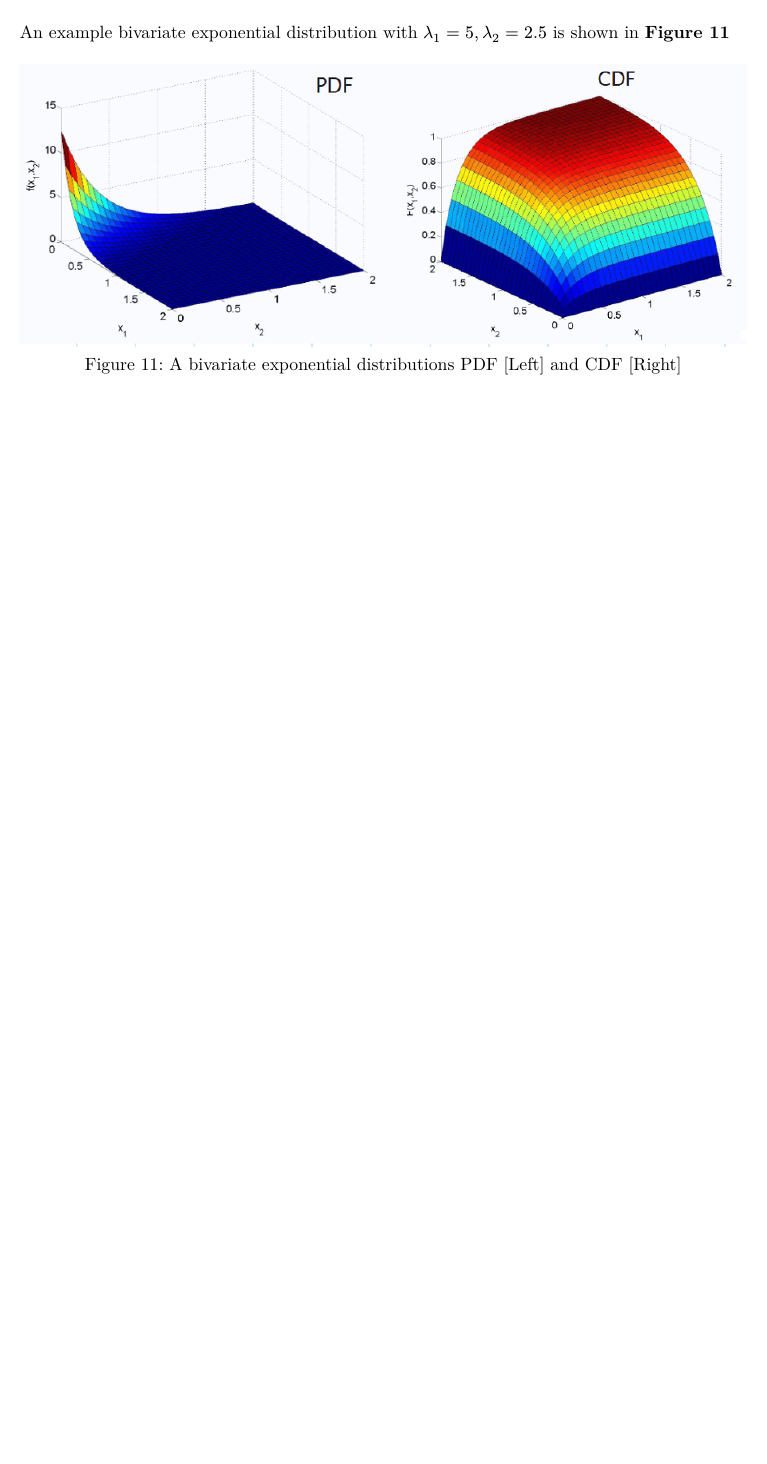
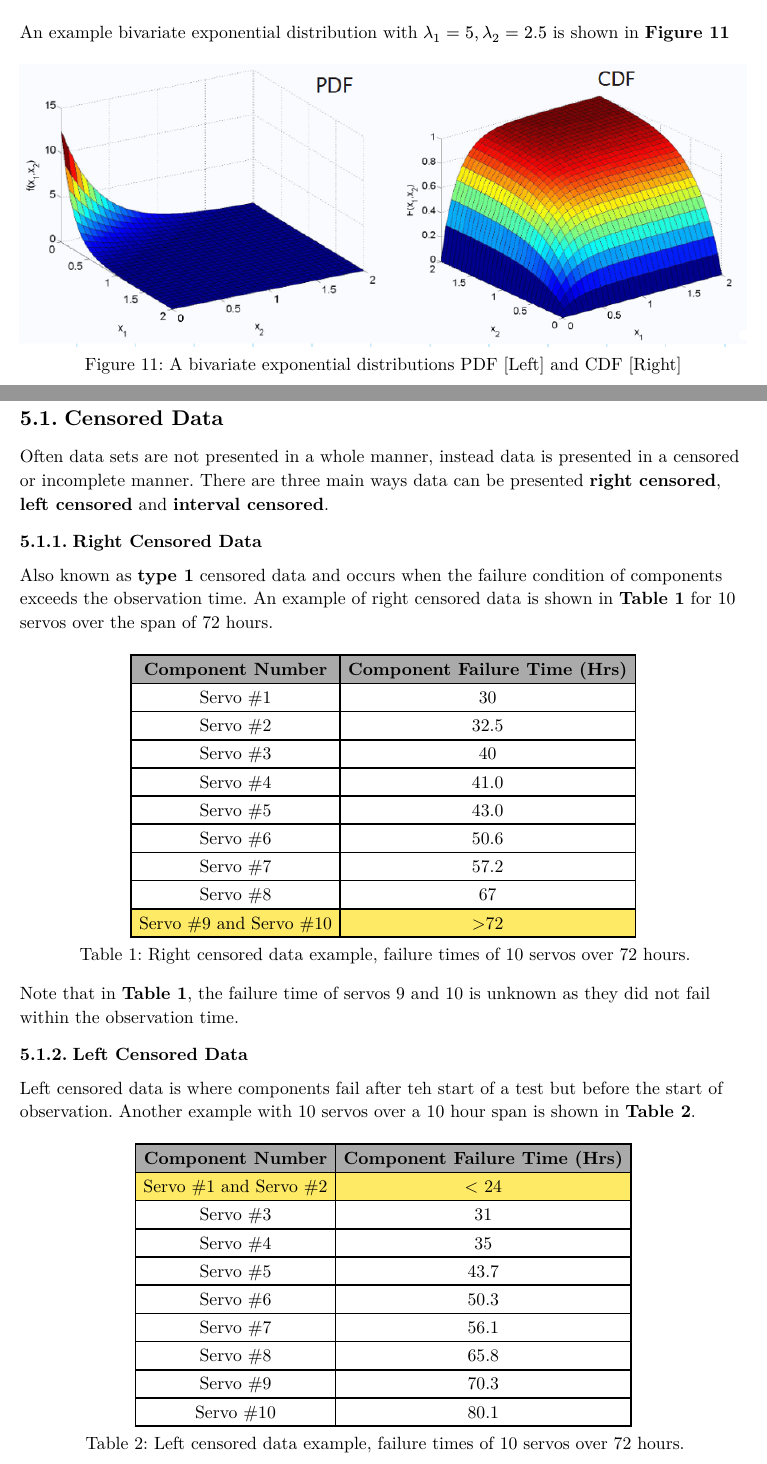
Before and after one commit to Fasuy-git/SESA6085, a Typst document (main.typ, which reads lecture_5/lecture_5.typ): part of page 22 of 23 before the commit and two parts of pages 22 and 23 of 24 after it, the two joined at a grey line, cut so that both start at the same text, the shorter picture padded with empty space. The pictures show the PDF file main.pdf that the author committed with the source.

Commit message:
Add notes on 50% of lecture 5

```diff
--- /dev/null
+++ b/lecture_5/lecture_5.typ
@@ -0,0 +1,15 @@
+#import "../template.typ": *
+
+= Lecture 5
+
+== Censored Data
+
+Often data sets are not presented in a whole manner, instead data is presented in a censored or incomplete manner. There are three main ways data can be presented *right censored*, *left censored* and *interval censored*.
+
+=== Right Censored Data
+
+Also known as *type 1* censored data and occurs when the failure condition of components exceeds the observation time. An example of right censored data is shown in *@5-right-censored-table* for 10 servos over the span of 72 hours.
+
+#figure(
+  table(
+    columns: 2,
@@ -0,0 +22,23 @@
+    table.header[*Component Number*][*Component Failure Time (Hrs)*],
+    [Servo \#1], [30],
+    [Servo \#2], [32.5],
+    [Servo \#3], [40],
+    [Servo \#4], [41.0],
+    [Servo \#5], [43.0],
+    [Servo \#6], [50.6],
+    [Servo \#7], [57.2],
+    [Servo \#8], [67],
+    [Servo \#9 and Servo \#10], [>72],
+  ),
+  caption: [Right censored data example, failure times of 10 servos over 72 hours.],
+)<5-right-censored-table>
+
+Note that in *@5-right-censored-table*, the failure time of servos 9 and 10 is unknown as they did not fail within the observation time.
+
+=== Left Censored Data
+
+Left censored data is where components fail after teh start of a test but before the start of observation. Another example with 10 servos over a 10 hour span is shown in *@5-left-censored-table*.
+
+#figure(
+  table(
+    columns: 2,
@@ -0,0 +51,13 @@
+    table.header[*Component Number*][*Component Failure Time (Hrs)*],
+    [Servo \#1 and Servo \#2], [< 24],
+    [Servo \#3], [31],
+    [Servo \#4], [35],
+    [Servo \#5], [43.7],
+    [Servo \#6], [50.3],
+    [Servo \#7], [56.1],
+    [Servo \#8], [65.8],
+    [Servo \#9], [70.3],
+    [Servo \#10], [80.1],
+  ),
+  caption: [Left censored data example, failure times of 10 servos over 72 hours.],
+)<5-left-censored-table>
@@ -0,0 +71,3 @@
+#figure(
+  table(
+    columns: 2,
@@ -0,0 +84,6 @@
+    [31-40], [6],
+    [41-50], [10],
+    [51-60], [2],
+  ),
+  caption: [ Interval censored data example, failure times of 10 servos over 72 hours.],
+)<5-interval-censored-data>
```
Also changed, not shown: main.typ (+1 -0 lines), main.pdf, lecture_5/lecture_5.typ (29 more changed lines).
